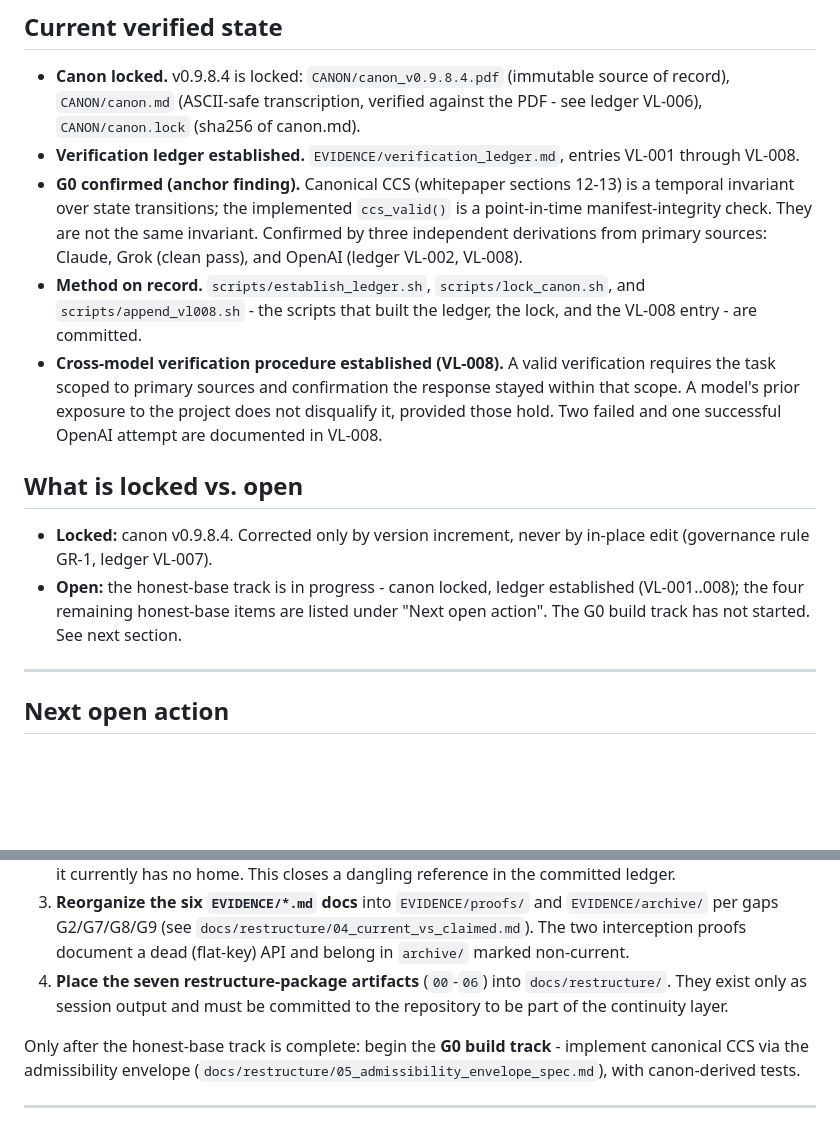
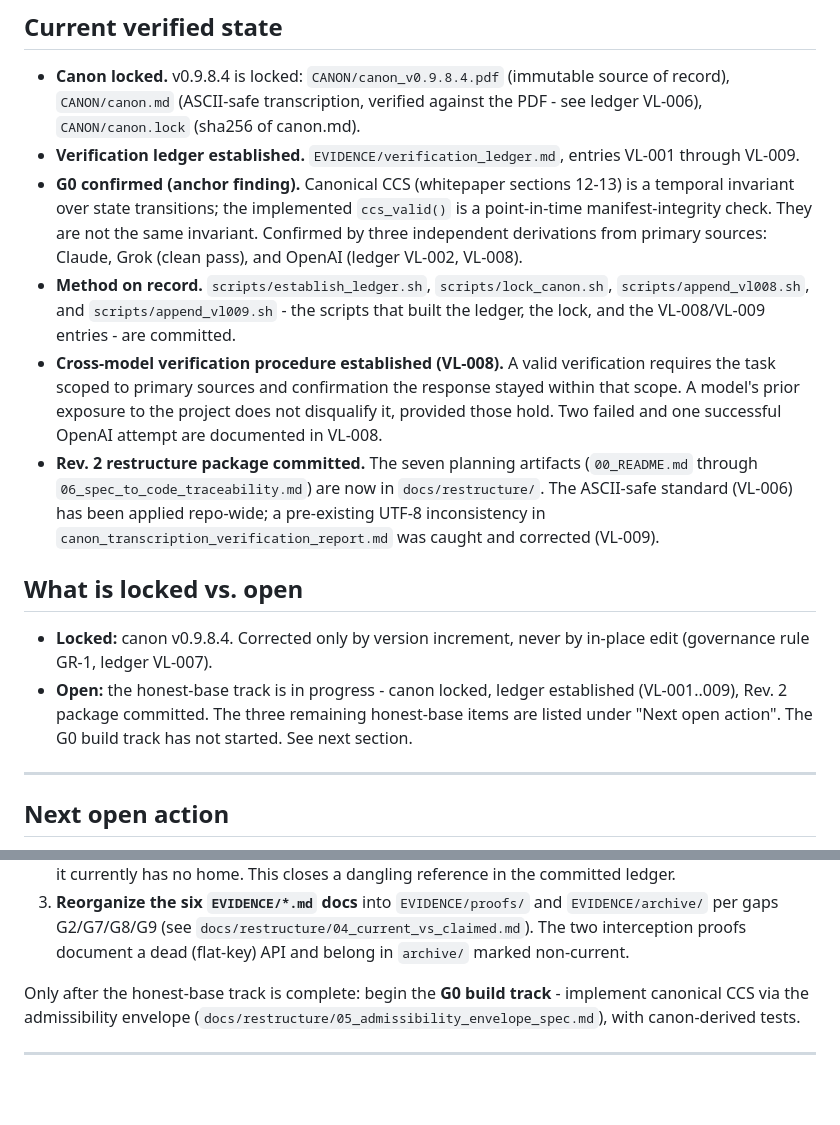
Before and after one commit to Elyon-Sol/Elyon-Sol, a Markdown page: STATE.md, 2 parts joined by grey strips. Drawn GitHub-style; blank space fills up the shorter version.

Commit message:
Update STATE.md: VL-009; Rev. 2 package committed; next-action list compressed

```diff
--- a/STATE.md
+++ b/STATE.md
@@ -49,28 +49,34 @@ manifest layer. CCS has drifted - see G0 below.
   source of record), `CANON/canon.md` (ASCII-safe transcription, verified
   against the PDF - see ledger VL-006), `CANON/canon.lock` (sha256 of canon.md).
 - **Verification ledger established.** `EVIDENCE/verification_ledger.md`,
-  entries VL-001 through VL-008.
+  entries VL-001 through VL-009.
 - **G0 confirmed (anchor finding).** Canonical CCS (whitepaper sections 12-13)
   is a temporal invariant over state transitions; the implemented `ccs_valid()`
   is a point-in-time manifest-integrity check. They are not the same invariant.
   Confirmed by three independent derivations from primary sources: Claude,
   Grok (clean pass), and OpenAI (ledger VL-002, VL-008).
 - **Method on record.** `scripts/establish_ledger.sh`, `scripts/lock_canon.sh`,
-  and `scripts/append_vl008.sh` - the scripts that built the ledger, the lock,
-  and the VL-008 entry - are committed.
+  `scripts/append_vl008.sh`, and `scripts/append_vl009.sh` - the scripts that
+  built the ledger, the lock, and the VL-008/VL-009 entries - are committed.
 - **Cross-model verification procedure established (VL-008).** A valid
   verification requires the task scoped to primary sources and confirmation the
   response stayed within that scope. A model's prior exposure to the project
   does not disqualify it, provided those hold. Two failed and one successful
   OpenAI attempt are documented in VL-008.
+- **Rev. 2 restructure package committed.** The seven planning artifacts
+  (`00_README.md` through `06_spec_to_code_traceability.md`) are now in
+  `docs/restructure/`. The ASCII-safe standard (VL-006) has been applied
+  repo-wide; a pre-existing UTF-8 inconsistency in
+  `canon_transcription_verification_report.md` was caught and corrected (VL-009).
 
 ## What is locked vs. open
 
 - **Locked:** canon v0.9.8.4. Corrected only by version increment, never by
   in-place edit (governance rule GR-1, ledger VL-007).
 - **Open:** the honest-base track is in progress - canon locked, ledger
-  established (VL-001..008); the four remaining honest-base items are listed
-  under "Next open action". The G0 build track has not started. See next section.
+  established (VL-001..009), Rev. 2 package committed. The three remaining
+  honest-base items are listed under "Next open action". The G0 build track
+  has not started. See next section.
 
 ---
 
@@ -92,9 +98,6 @@ internally consistent first. In order:
    `EVIDENCE/archive/` per gaps G2/G7/G8/G9 (see `docs/restructure/04_current_vs_claimed.md`).
    The two interception proofs document a dead (flat-key) API and belong in
    `archive/` marked non-current.
-4. **Place the seven restructure-package artifacts** (`00`-`06`) into
-   `docs/restructure/`. They exist only as session output and must be committed
-   to the repository to be part of the continuity layer.
 
 Only after the honest-base track is complete: begin the **G0 build track** -
 implement canonical CCS via the admissibility envelope
```
Also changed, not shown: other parts of STATE.md (+1 -1 lines).
